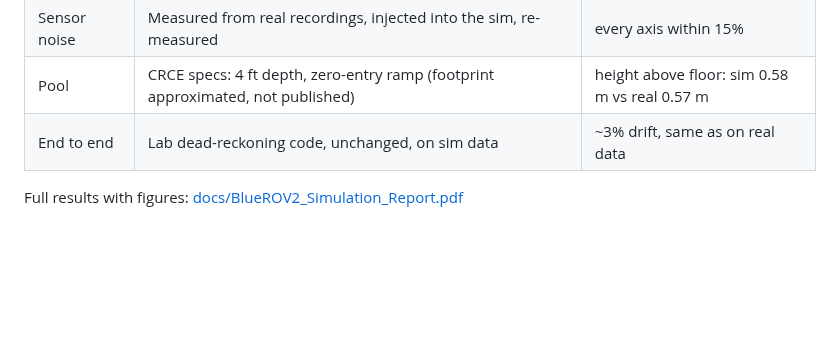
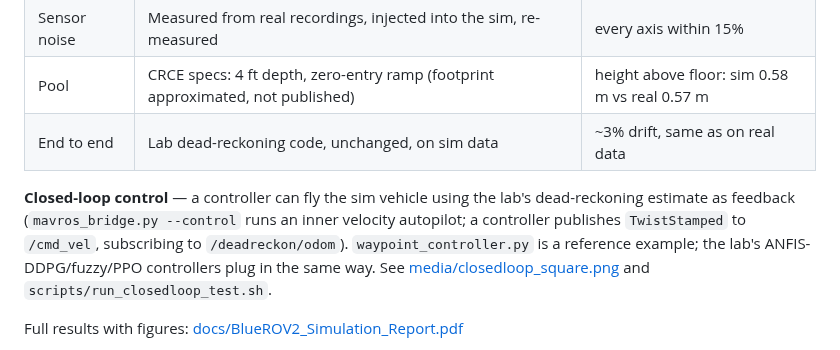
Before and after one commit to ChideraIbe123/Holo-for-CACMS, a Markdown page: README.md, the part around the change. Drawn GitHub-style; blank space fills up the shorter version.

```diff
--- a/README.md
+++ b/README.md
@@ -26,6 +26,13 @@ Every part was checked against real data, not just built from specs:
 | Sensor noise | Measured from real recordings, injected into the sim, re-measured | every axis within 15% |
 | Pool | CRCE specs: 4 ft depth, zero-entry ramp (footprint approximated, not published) | height above floor: sim 0.58 m vs real 0.57 m |
 | End to end | Lab dead-reckoning code, unchanged, on sim data | ~3% drift, same as on real data |
+
+**Closed-loop control** — a controller can fly the sim vehicle using the lab's
+dead-reckoning estimate as feedback (`mavros_bridge.py --control` runs an inner velocity
+autopilot; a controller publishes `TwistStamped` to `/cmd_vel`, subscribing to
+`/deadreckon/odom`). `waypoint_controller.py` is a reference example; the lab's
+ANFIS-DDPG/fuzzy/PPO controllers plug in the same way. See
+[media/closedloop_square.png](media/closedloop_square.png) and `scripts/run_closedloop_test.sh`.
 
 Full results with figures: [docs/BlueROV2_Simulation_Report.pdf](docs/BlueROV2_Simulation_Report.pdf)
 
```
Also changed, not shown: media/closedloop_square.png (added), 4 other files.
